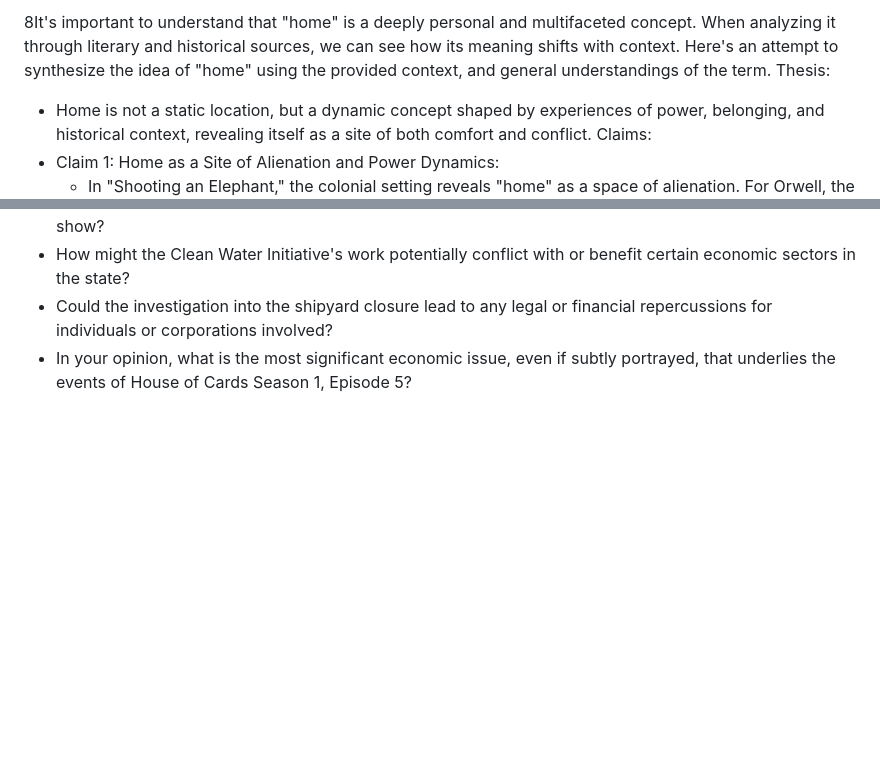
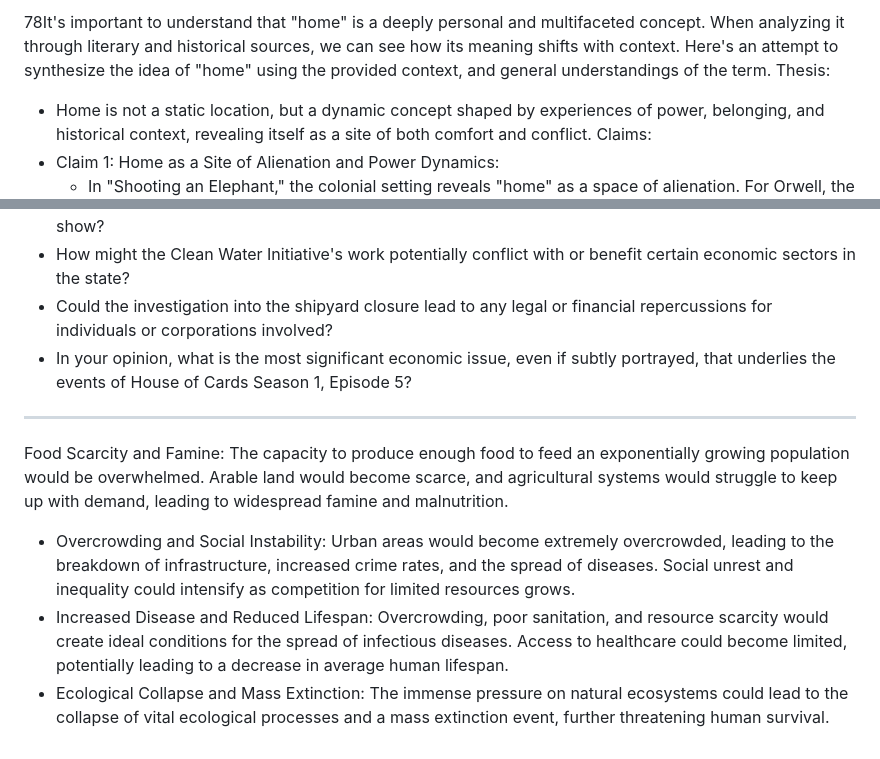
Before and after one commit to Jemo69/jemo69-github.io-rock-paper-scissor, a Markdown page: rock paper scissor/y.md, 2 parts joined by grey strips. Rendered like a GitHub page; blank space fills up the shorter version.

```diff
--- a/rock paper scissor/y.md
+++ b/rock paper scissor/y.md
@@ -1,4 +1,4 @@
-8It's important to understand that "home" is a deeply personal and multifaceted concept. When analyzing it through literary and historical sources, we can see how its meaning shifts with context. Here's an attempt to synthesize the idea of "home" using the provided context, and general understandings of the term.
+78It's important to understand that "home" is a deeply personal and multifaceted concept. When analyzing it through literary and historical sources, we can see how its meaning shifts with context. Here's an attempt to synthesize the idea of "home" using the provided context, and general understandings of the term.
 Thesis:
  * Home is not a static location, but a dynamic concept shaped by experiences of power, belonging, and historical context, revealing itself as a site of both comfort and conflict.
 Claims:
@@ -35,3 +35,9 @@ Here are some questions about the economic aspects depicted in House of Cards Se
  * How might the Clean Water Initiative's work potentially conflict with or benefit certain economic sectors in the state?
  * Could the investigation into the shipyard closure lead to any legal or financial repercussions for individuals or corporations involved?
  * In your opinion, what is the most significant economic issue, even if subtly portrayed, that underlies the events of House of Cards Season 1, Episode 5?
+
+___
+Food Scarcity and Famine: The capacity to produce enough food to feed an exponentially growing population would be overwhelmed. Arable land would become scarce, and agricultural systems would struggle to keep up with demand, leading to widespread famine and malnutrition.
+ * Overcrowding and Social Instability: Urban areas would become extremely overcrowded, leading to the breakdown of infrastructure, increased crime rates, and the spread of diseases. Social unrest and inequality could intensify as competition for limited resources grows.
+ * Increased Disease and Reduced Lifespan: Overcrowding, poor sanitation, and resource scarcity would create ideal conditions for the spread of infectious diseases. Access to healthcare could become limited, potentially leading to a decrease in average human lifespan.
+ * Ecological Collapse and Mass Extinction: The immense pressure on natural ecosystems could lead to the collapse of vital ecological processes and a mass extinction event, further threatening human survival.
```
